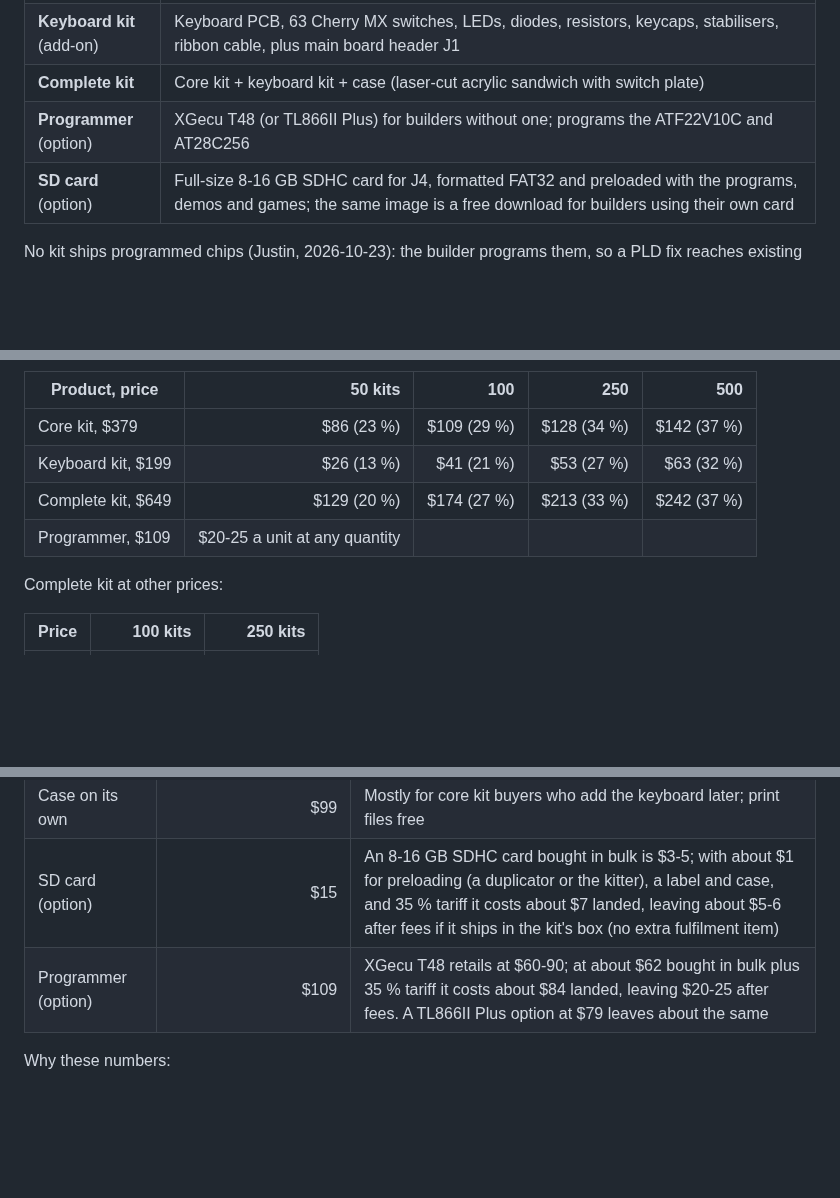
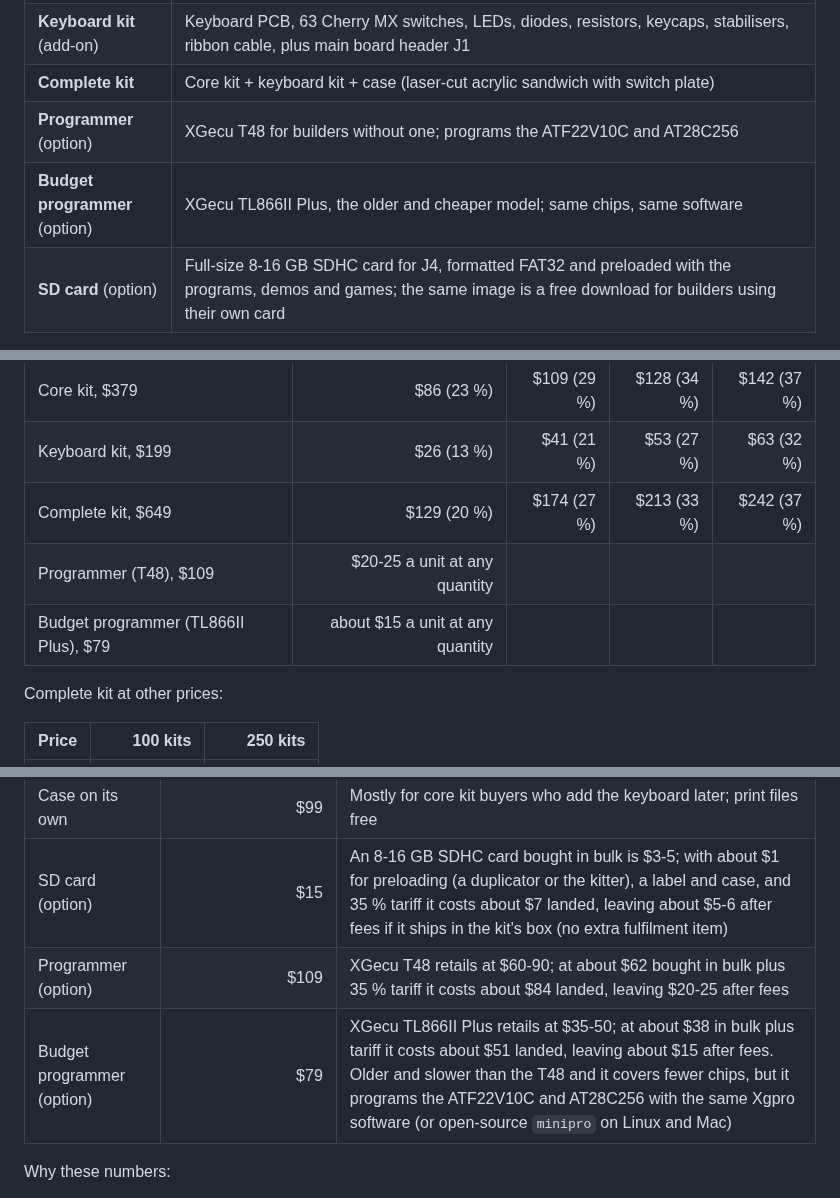
Before and after one commit to tocksin/placard, a Markdown page: docs/KIT_PRICING.md, 3 parts joined by grey strips. GitHub-like rendering; blank space fills up the shorter version.

Commit message:
Kit pricing: TL866II Plus as a budget programmer option
Co-Authored-By: Claude Opus 5.5 (1M context) <noreply@anthropic.com>
Claude-Session: https://claude.ai/code/session_01PkwFzxyZj1wguNUjL8GoCL

```diff
--- a/docs/KIT_PRICING.md
+++ b/docs/KIT_PRICING.md
@@ -21,7 +21,8 @@ Cherry MX keyboard, which is the most expensive board:
 | **Core kit** | Main board PCB and parts (no keyboard header J1, no expansion sockets J9-J12), 64K cartridge PCB and parts, 21 blank chips (19 main PLDs, cartridge PLD, 2 EEPROMs) that the builder programs from the repository's JEDEC files and ROM images (KITTING.md plan E), a label sheet and a printed chip / image / socket table, sockets.  Uses a PS/2 keyboard on J5. |
 | **Keyboard kit** (add-on) | Keyboard PCB, 63 Cherry MX switches, LEDs, diodes, resistors, keycaps, stabilisers, ribbon cable, plus main board header J1 |
 | **Complete kit** | Core kit + keyboard kit + case (laser-cut acrylic sandwich with switch plate) |
-| **Programmer** (option) | XGecu T48 (or TL866II Plus) for builders without one; programs the ATF22V10C and AT28C256 |
+| **Programmer** (option) | XGecu T48 for builders without one; programs the ATF22V10C and AT28C256 |
+| **Budget programmer** (option) | XGecu TL866II Plus, the older and cheaper model; same chips, same software |
 | **SD card** (option) | Full-size 8-16 GB SDHC card for J4, formatted FAT32 and preloaded with the programs, demos and games; the same image is a free download for builders using their own card |
 
 No kit ships programmed chips (Justin, 2026-10-23): the builder programs
@@ -145,7 +146,8 @@ Margin = price - Crowd Supply fees - cost per kit, before the one-off costs.
 | Core kit, $379 | $86 (23 %) | $109 (29 %) | $128 (34 %) | $142 (37 %) |
 | Keyboard kit, $199 | $26 (13 %) | $41 (21 %) | $53 (27 %) | $63 (32 %) |
 | Complete kit, $649 | $129 (20 %) | $174 (27 %) | $213 (33 %) | $242 (37 %) |
-| Programmer, $109 | $20-25 a unit at any quantity | | | |
+| Programmer (T48), $109 | $20-25 a unit at any quantity | | | |
+| Budget programmer (TL866II Plus), $79 | about $15 a unit at any quantity | | | |
 
 Complete kit at other prices:
 
@@ -174,7 +176,8 @@ Core kit at other prices:
 | **Complete kit** | **$649** ($28 less than the three parts bought separately with a $99 case) | Foenix F256K2 $595 assembled; MEGA65 ~$750 |
 | Case on its own | $99 | Mostly for core kit buyers who add the keyboard later; print files free |
 | SD card (option) | $15 | An 8-16 GB SDHC card bought in bulk is $3-5; with about $1 for preloading (a duplicator or the kitter), a label and case, and 35 % tariff it costs about $7 landed, leaving about $5-6 after fees if it ships in the kit's box (no extra fulfilment item) |
-| Programmer (option) | $109 | XGecu T48 retails at $60-90; at about $62 bought in bulk plus 35 % tariff it costs about $84 landed, leaving $20-25 after fees.  A TL866II Plus option at $79 leaves about the same |
+| Programmer (option) | $109 | XGecu T48 retails at $60-90; at about $62 bought in bulk plus 35 % tariff it costs about $84 landed, leaving $20-25 after fees |
+| Budget programmer (option) | $79 | XGecu TL866II Plus retails at $35-50; at about $38 in bulk plus tariff it costs about $51 landed, leaving about $15 after fees.  Older and slower than the T48 and it covers fewer chips, but it programs the ATF22V10C and AT28C256 with the same Xgpro software (or open-source `minipro` on Linux and Mac) |
 
 Why these numbers:
 
```
